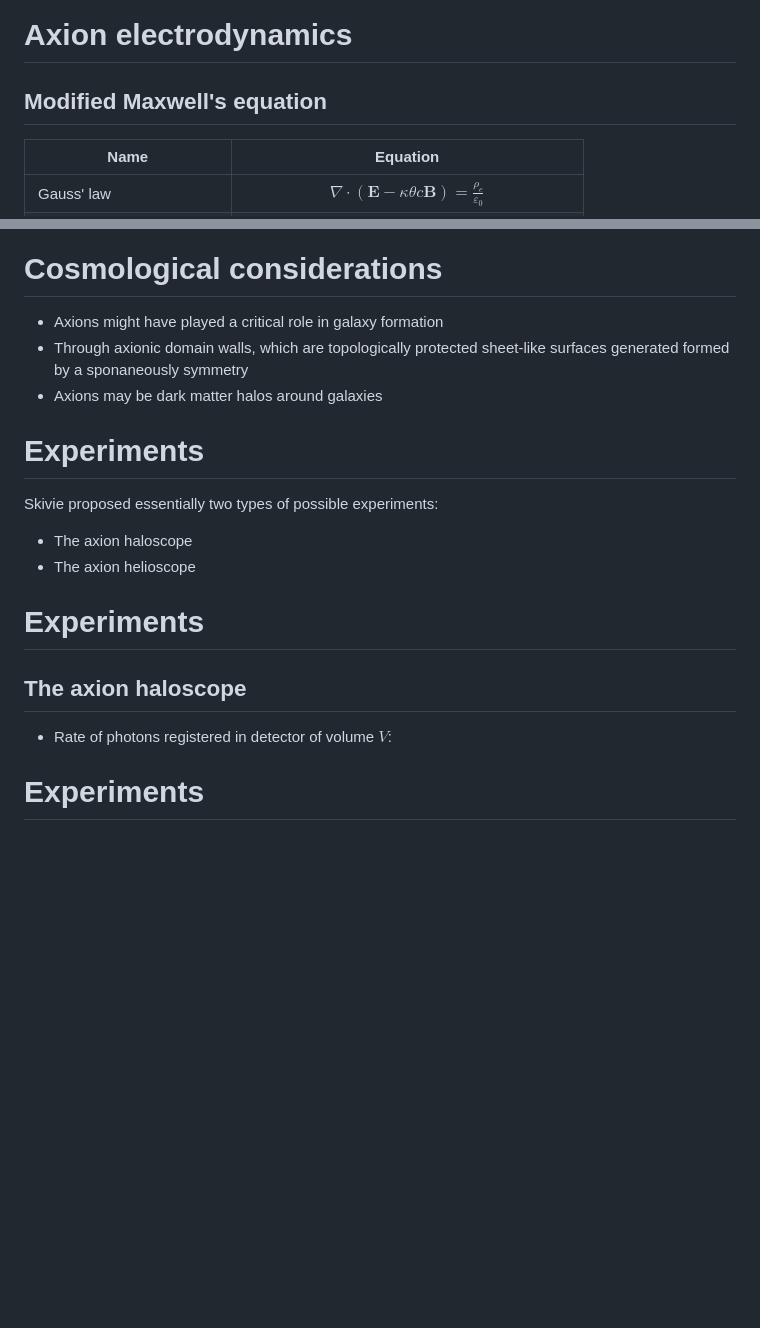
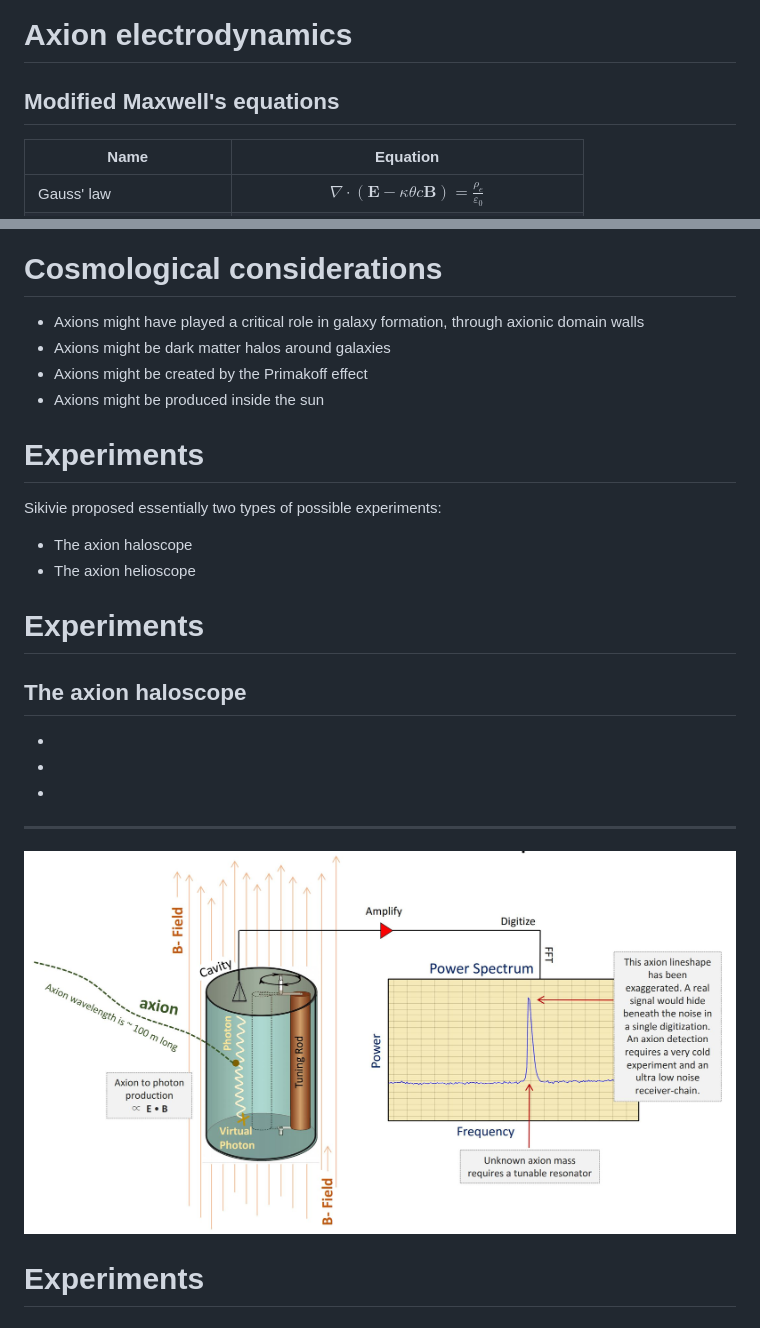
Before and after one commit to AstroViking/proseminar-presentation, a Markdown page: README.md, 2 parts joined by grey strips. Drawn GitHub-style; pictures changed too: img/axion-haloscope.jpg (added); blank space fills up the shorter version.

```diff
--- a/README.md
+++ b/README.md
@@ -131,7 +131,7 @@ $$
 
 
 # Axion electrodynamics
-## Modified Maxwell's equation
+## Modified Maxwell's equations
 
 | Name          | Equation      |
 | ------------- |:-------------:|
@@ -157,14 +157,15 @@ ${\displaystyle {\begin{bmatrix}\mathbf {E'} \\c\mathbf {B'} \\\end{bmatrix}}={\
 
 # Cosmological considerations
 
-* Axions might have played a critical role in galaxy formation
-* Through axionic domain walls, which are topologically protected sheet-like surfaces generated formed by a sponaneously symmetry
-* Axions may be dark matter halos around galaxies
+* Axions might have played a critical role in galaxy formation, through axionic domain walls
+* Axions might be dark matter halos around galaxies
+* Axions might be created by the Primakoff effect
+* Axions might be produced inside the sun
 
 
 # Experiments
 
-Skivie proposed essentially two types of possible experiments:
+Sikivie proposed essentially two types of possible experiments:
 
 * The axion haloscope
 * The axion helioscope
@@ -173,7 +174,13 @@ Skivie proposed essentially two types of possible experiments:
 # Experiments
 ## The axion haloscope
 
-* Rate of photons registered in detector of volume $V$:
+*
+*
+*
+
+
+---
+![bg cover](img/axion-haloscope.jpg)
 
 
 
```
Also changed, not shown: other parts of README.md (+1 -0 lines), Notes.md (+43 -21 lines), 2 other files.
